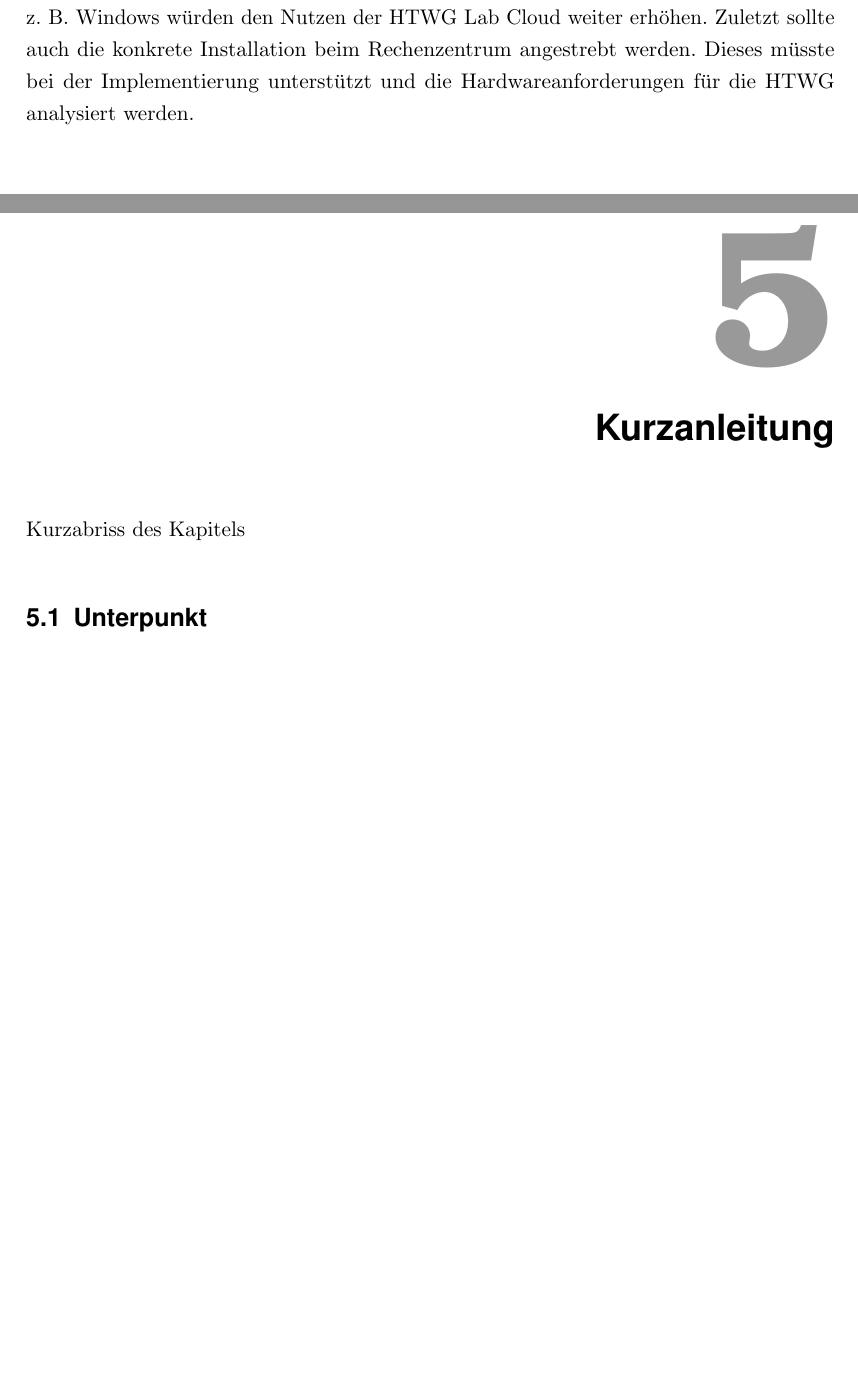
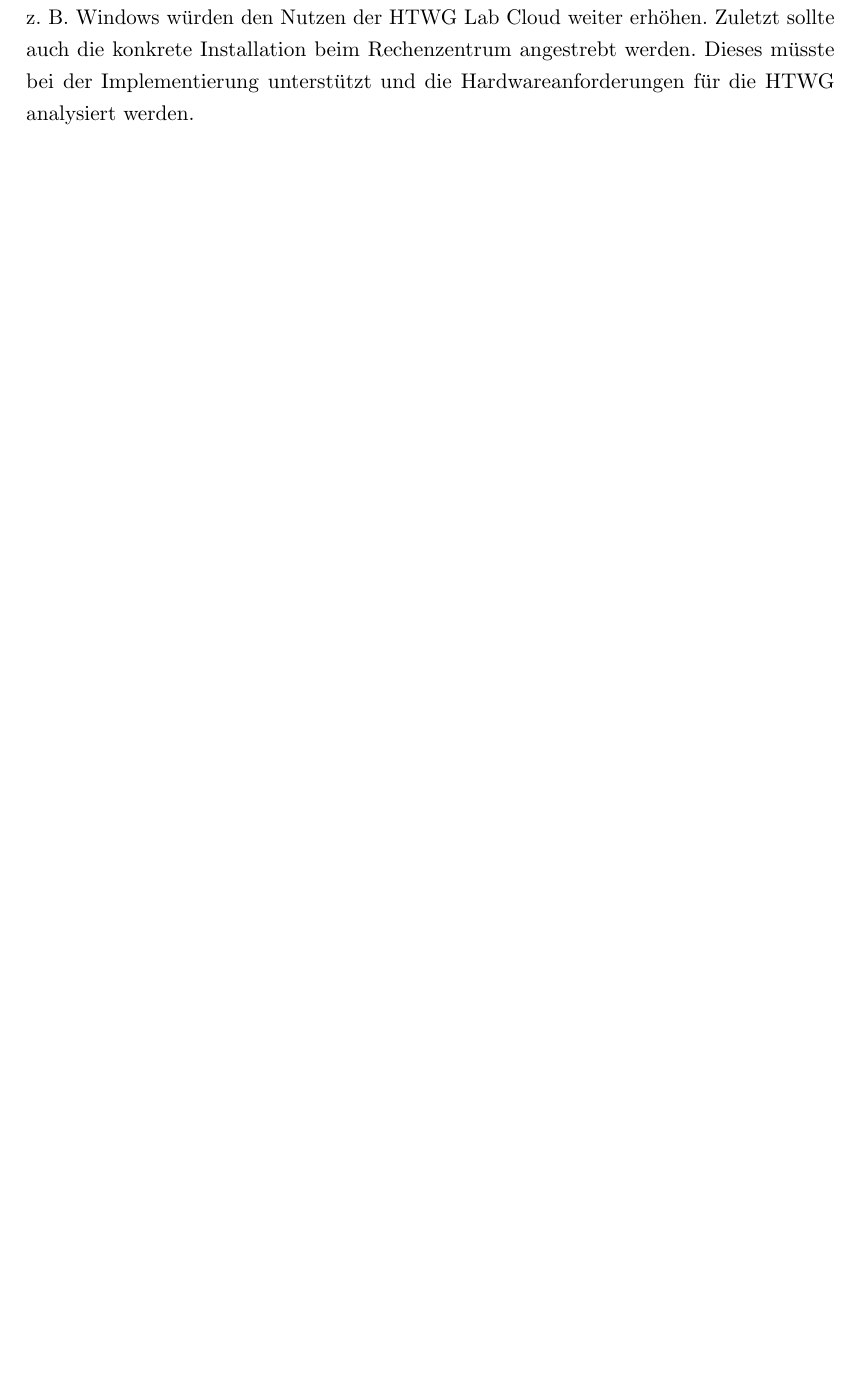
Before and after one commit to sikessle/htwg-lab-cloud, a LaTeX document (paper/htwg-lab-cloud.tex, which reads paper/include/chapter-kurzanleitung.tex): two parts of pages 23 and 24 of 25 before the commit and part of page 23 of 24 after it, the two joined at a grey line, cut so that both start at the same text, the shorter picture padded with empty space. Compiled offline with pdfLaTeX.

Commit message:
removed kurzanleitung

```diff
--- a/paper/include/chapter-kurzanleitung.tex
+++ /dev/null
@@ -1,5 +0,0 @@
-\chapter{Kurzanleitung}
-
-Kurzabriss des Kapitels
-
-\section{Unterpunkt}
```
Also changed, not shown: paper/htwg-lab-cloud.tex (+0 -4 lines).
